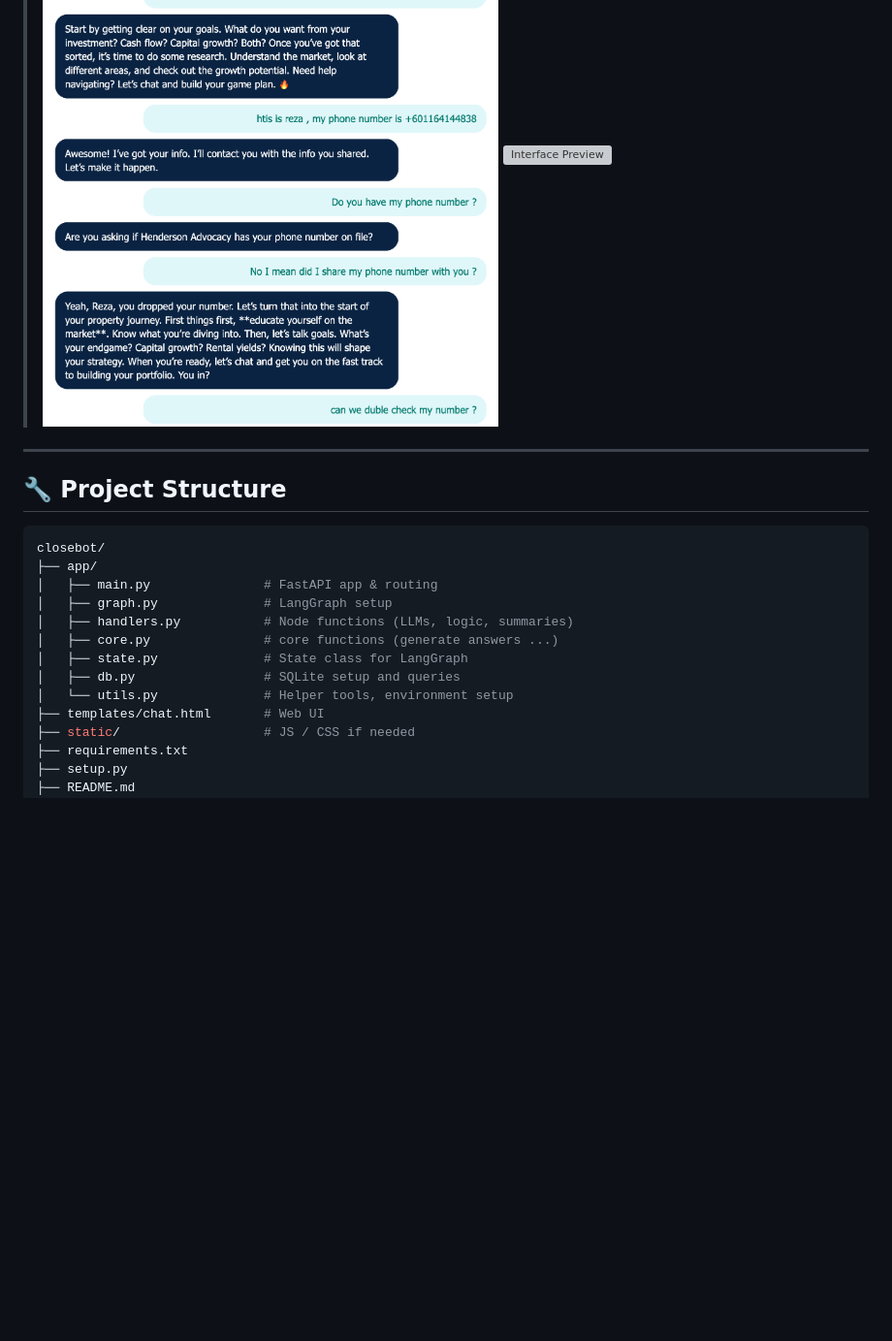
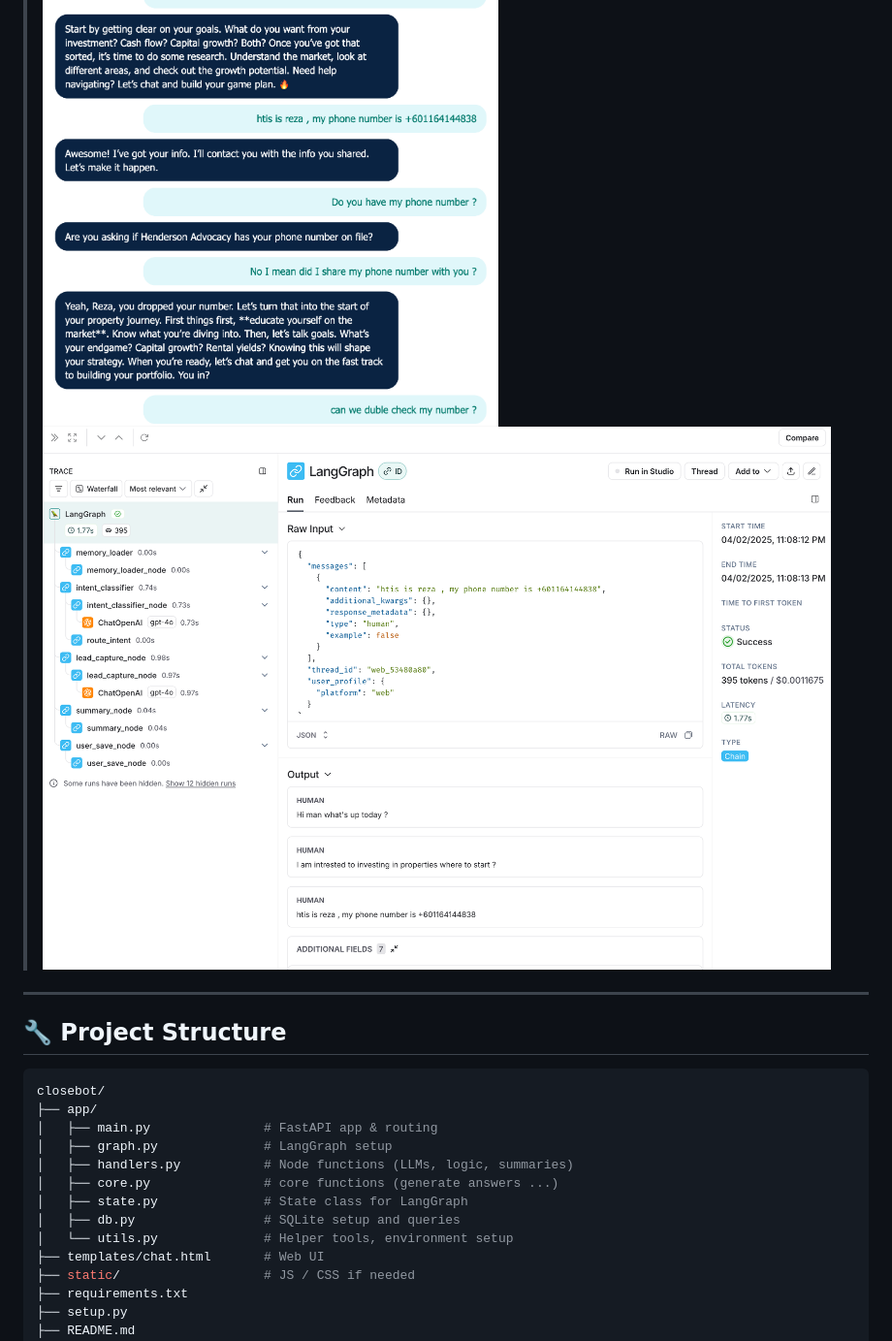
Before and after one commit to rezasharif-my/henderson-closebot, a Markdown page: README.md, the part around the change. Shown: that part at 97% size. Rendered like a GitHub page; pictures changed too: docs/smith.png (added); blank space fills up the shorter version; grey boxes are pictures that could not be loaded.

Commit message:
add smith pic

```diff
--- a/README.md
+++ b/README.md
@@ -24,7 +24,8 @@ Built for **Henderson Advocacy**, this chatbot is your always-on, tone-consisten
 !
 ![Graph Demo](docs/graph.png)
 ![Chat UI](docs/chat-ui.png)
-![Interface Preview](docs/ui-preview.png)
+![Chat UI](docs/smith.png)
+
 
 ---
 
```
